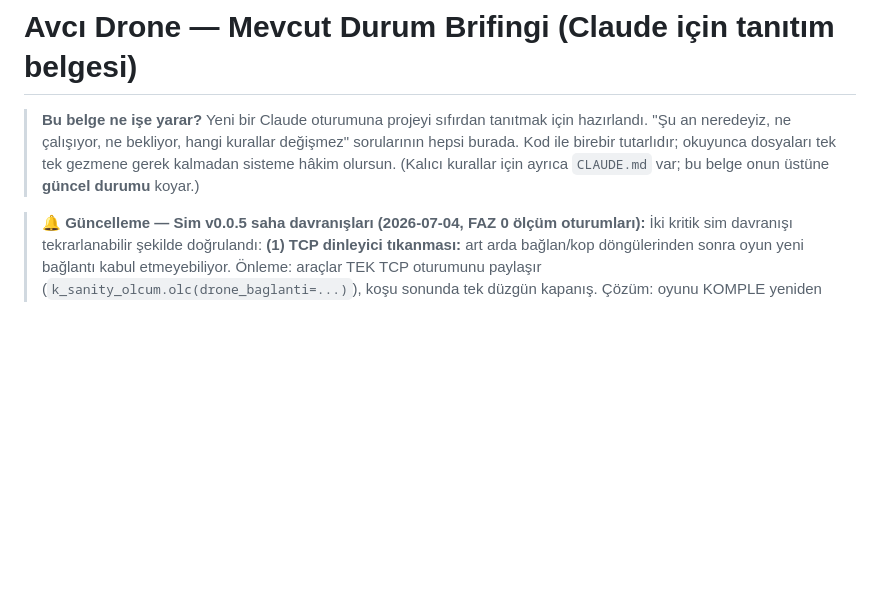
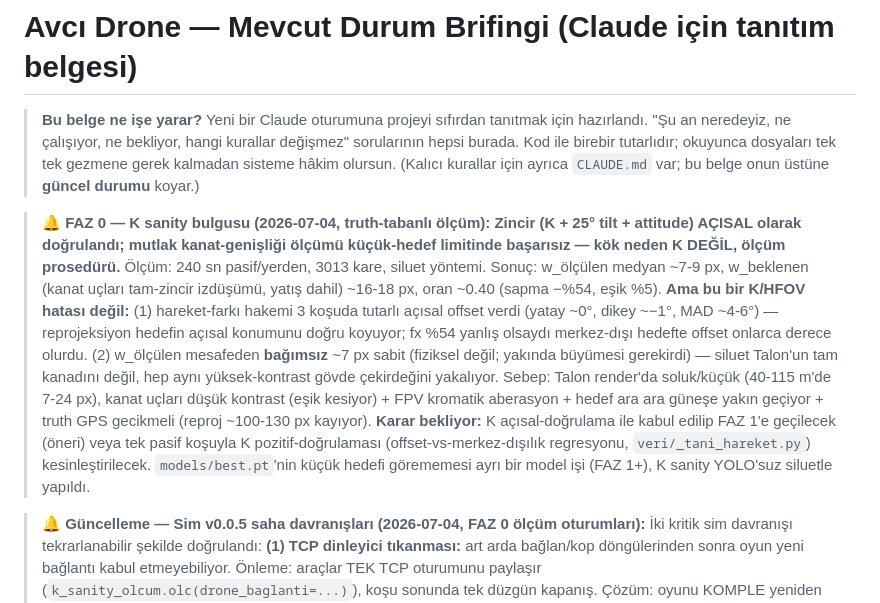
Before and after one commit to kayranecatikara/avci-drone-yer-kontrol, a Markdown page: MEVCUT_DURUM.md, the part around the change. GitHub-like rendering; blank space fills up the shorter version.

Commit message:
MEVCUT_DURUM: FAZ 0 K sanity bulgusu + hakem K-dogrulama (offset-vs-ex)
Bulgu: zincir acisal dogrulandi, mutlak genislik kucuk-hedef limitinde
basarisiz (kok neden K degil, olcum proseduru). Detay MEVCUT_DURUM'da.
_tani_hareket.py'ye pozitif K-dogrulama eklendi: du~ex regresyon egiminden
fx olcek kestirimi k (1.00 = HFOV 125 dogru; %54 hata k~0.46 verirdi).

Co-Authored-By: Claude Fable 5 <noreply@anthropic.com>

```diff
--- a/MEVCUT_DURUM.md
+++ b/MEVCUT_DURUM.md
@@ -4,6 +4,24 @@
 > "Şu an neredeyiz, ne çalışıyor, ne bekliyor, hangi kurallar değişmez" sorularının hepsi burada.
 > Kod ile birebir tutarlıdır; okuyunca dosyaları tek tek gezmene gerek kalmadan sisteme hâkim olursun.
 > (Kalıcı kurallar için ayrıca `CLAUDE.md` var; bu belge onun üstüne **güncel durumu** koyar.)
+
+> **🔔 FAZ 0 — K sanity bulgusu (2026-07-04, truth-tabanlı ölçüm):**
+> **Zincir (K + 25° tilt + attitude) AÇISAL olarak doğrulandı; mutlak kanat-genişliği
+> ölçümü küçük-hedef limitinde başarısız — kök neden K DEĞİL, ölçüm prosedürü.**
+> Ölçüm: 240 sn pasif/yerden, 3013 kare, siluet yöntemi. Sonuç: w_ölçülen medyan
+> ~7-9 px, w_beklenen (kanat uçları tam-zincir izdüşümü, yatış dahil) ~16-18 px,
+> oran ~0.40 (sapma −%54, eşik %5). **Ama bu bir K/HFOV hatası değil:** (1) hareket-farkı
+> hakemi 3 koşuda tutarlı açısal offset verdi (yatay ~0°, dikey ~−1°, MAD ~4-6°) —
+> reprojeksiyon hedefin açısal konumunu doğru koyuyor; fx %54 yanlış olsaydı merkez-dışı
+> hedefte offset onlarca derece olurdu. (2) w_ölçülen mesafeden **bağımsız** ~7 px sabit
+> (fiziksel değil; yakında büyümesi gerekirdi) — siluet Talon'un tam kanadını değil, hep
+> aynı yüksek-kontrast gövde çekirdeğini yakalıyor. Sebep: Talon render'da soluk/küçük
+> (40-115 m'de 7-24 px), kanat uçları düşük kontrast (eşik kesiyor) + FPV kromatik
+> aberasyon + hedef ara ara güneşe yakın geçiyor + truth GPS gecikmeli (reproj ~100-130 px
+> kayıyor). **Karar bekliyor:** K açısal-doğrulama ile kabul edilip FAZ 1'e geçilecek
+> (öneri) veya tek pasif koşuyla K pozitif-doğrulaması (offset-vs-merkez-dışılık regresyonu,
+> `veri/_tani_hareket.py`) kesinleştirilecek. `models/best.pt`'nin küçük hedefi görememesi
+> ayrı bir model işi (FAZ 1+), K sanity YOLO'suz siluetle yapıldı.
 
 > **🔔 Güncelleme — Sim v0.0.5 saha davranışları (2026-07-04, FAZ 0 ölçüm oturumları):**
 > İki kritik sim davranışı tekrarlanabilir şekilde doğrulandı:
```
